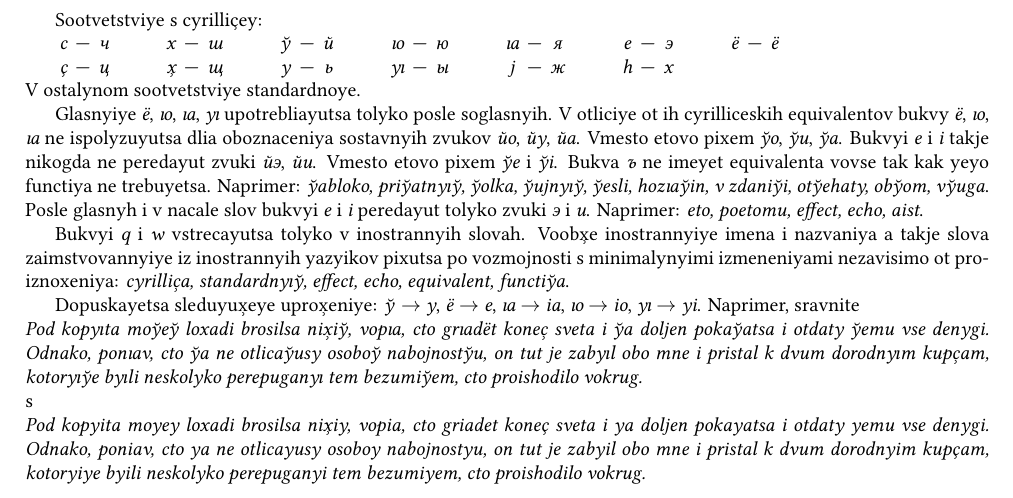
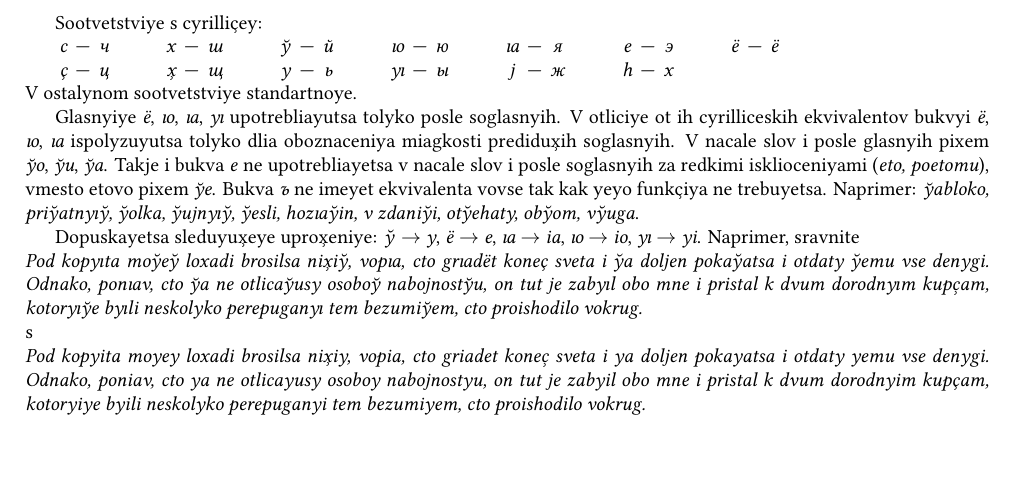
Before and after one commit to andsok75/rulat, a LaTeX document (xpargalka.tex): part of the page, cut so that both start at the same text, the shorter picture padded with empty space. Compiled offline with XeLaTeX.

Commit message:
updated xpargalka

```diff
--- a/xpargalka.tex
+++ b/xpargalka.tex
@@ -11,6 +11,7 @@
 \newcommand{\y}{y̆}
 \newcommand{\Y}{Y̆}
 
+\newcommand{\yf}{y̆}
 
 \newcommand{\X}{X̹}
 \newcommand{\x}{x̹}
@@ -25,26 +26,17 @@ Sootvetstviye s cyrilli{\c}ey:
 \textit{{\c}} &---& \textit{ц} & \textit{{\x}} &---& \textit{щ} & \textit{y} &---& \textit{ь}    & \textit{{\yi}} &---& \textit{ы} & \textit{j} &---& \textit{ж}     & \textit{h} &---& \textit{х} \\
 \end{tabular}
 
-\noindent V ostalynom sootvetstviye standardnoye.
-
+\noindent V ostalynom sootvetstviye standartnoye.
 
 Glasnyiye \textit{{\e}}, \textit{{\io}}, \textit{{\ia}}, \textit{{\yi}} upotrebliayutsa tolyko posle soglasnyih.
-V otliciye ot ih cyrilliceskih equivalentov bukvy \textit{{\e}}, \textit{{\io}}, \textit{{\ia}}
-ne ispolyzuyutsa dlia oboznaceniya sostavnyih zvukov \textit{йo}, \textit{йу}, \textit{йа}.
-Vmesto etovo pixem \textit{{\y}o}, \textit{{\y}u}, \textit{{\y}a}.
-Bukvyi \textit{e} i \textit{i} takje nikogda ne peredayut zvuki \textit{йэ}, \textit{йи}.
-Vmesto etovo pixem \textit{{\y}e} i \textit{{\y}i}.
-Bukva \textit{ъ} ne imeyet equivalenta vovse tak kak yeyo functiya ne trebuyetsa.
+V otliciye ot ih cyrilliceskih ekvivalentov bukvyi \textit{{\e}}, \textit{{\io}}, \textit{{\ia}}
+ispolyzuyutsa tolyko dlia oboznaceniya miagkosti predidu{\x}ih soglasnyih.
+V nacale slov i posle glasnyih pixem \textit{{\y}o}, \textit{{\y}u}, \textit{{\y}a}.
+Takje i bukva \textit{e} ne upotrebliayetsa v nacale slov i posle soglasnyih za redkimi isklioceniyami
+(\textit{eto, poetomu}), vmesto etovo pixem \textit{{\y}e}.
+Bukva \textit{ъ} ne imeyet ekvivalenta vovse tak kak yeyo funk{\c}iya ne trebuyetsa.
 Naprimer:
 \textit{{\y}abloko, pri{\y}atn{\yi}{\y}, {\y}olka, {\y}ujn{\yi}{\y}, {\y}esli, hoz{\ia}{\y}in, v zdani{\y}i, ot{\y}ehaty, ob{\y}om, v{\y}uga}.
-Posle glasnyh i v nacale slov bukvyi \textit{e} i \textit{i} peredayut tolyko zvuki \textit{э} i \textit{и}.
-Naprimer: \textit{eto, poetomu, effect, echo, aist}.
-
-Bukvyi \textit{q} i \textit{w} vstrecayutsa tolyko v inostrannyih slovah.
-Voob{\x}e inostrannyiye imena i nazvaniya a takje slova zaimstvovannyiye iz
-inostrannyih yazyikov pixutsa po vozmojnosti s minimalynyimi izmeneniyami
-nezavisimo ot pro\-iz\-no\-xe\-ni\-ya:
-\textit{cyrilli{\c}a, standardn{\yi}{\y}, effect, echo, equivalent, functi{\y}a}.
 
 Dopuskayetsa sleduyu{\x}eye upro{\x}eniye:
     \textit{{\y}}  $\rightarrow$ \textit{y},
```
